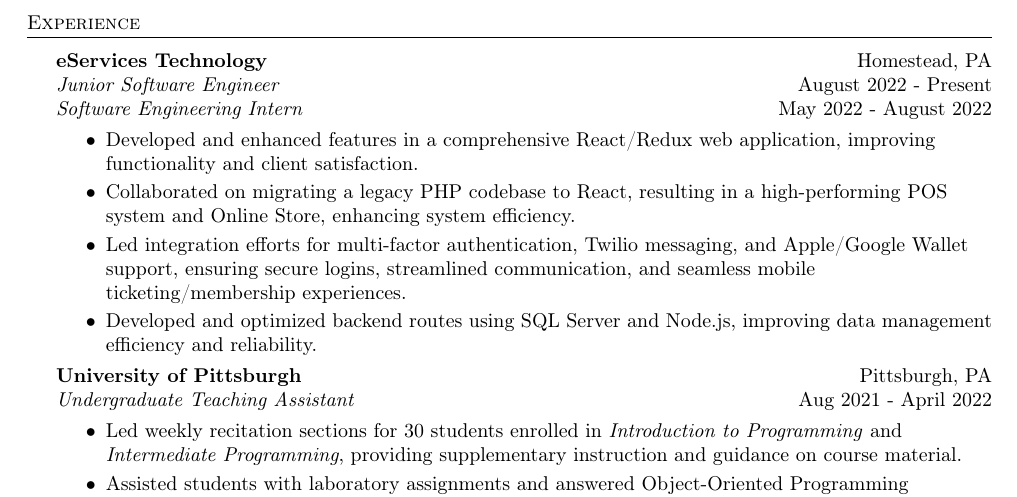
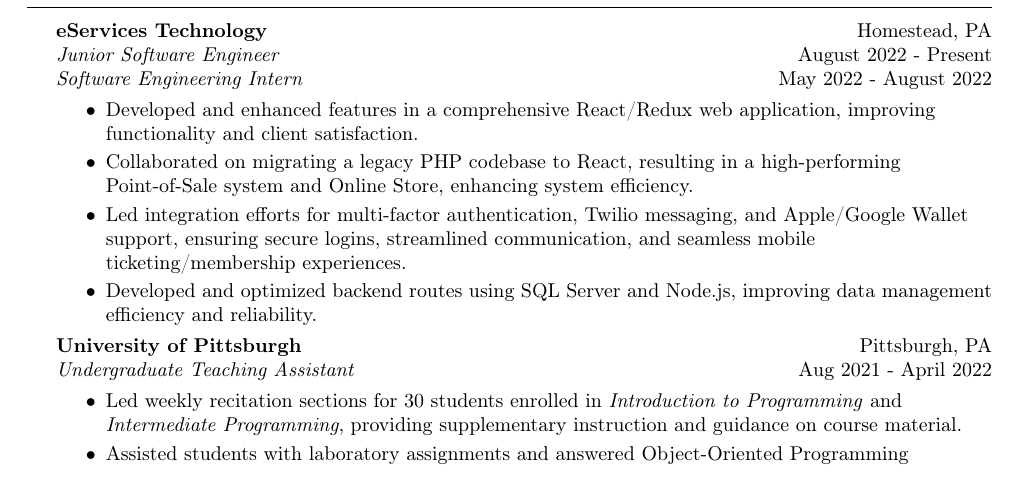
Before and after one commit to michaelbartlett17/resume, a LaTeX CV (resume.tex): part of the page, cut at the place of the change. Compiled offline with pdfLaTeX.

Commit message:
updated wording

```diff
--- a/resume.tex
+++ b/resume.tex
@@ -106,7 +106,7 @@
 \vspace{-1mm}
 \begin{itemize} \itemsep -1pt
 	\item Developed and enhanced features in a comprehensive React/Redux web application, improving functionality and client satisfaction.
-    \item Collaborated on migrating a legacy PHP codebase to React, resulting in a high-performing POS system and Online Store, enhancing system efficiency.
+    \item Collaborated on migrating a legacy PHP codebase to React, resulting in a high-performing Point-of-Sale system and Online Store, enhancing system efficiency.
     \item Led integration efforts for multi-factor authentication, Twilio messaging, and Apple/Google Wallet support, ensuring secure logins, streamlined communication, and seamless mobile ticketing/membership experiences.
     \item Developed and optimized backend routes using SQL Server and Node.js, improving data management efficiency and reliability.
 \end{itemize}
```
Also changed, not shown: resume.pdf.
